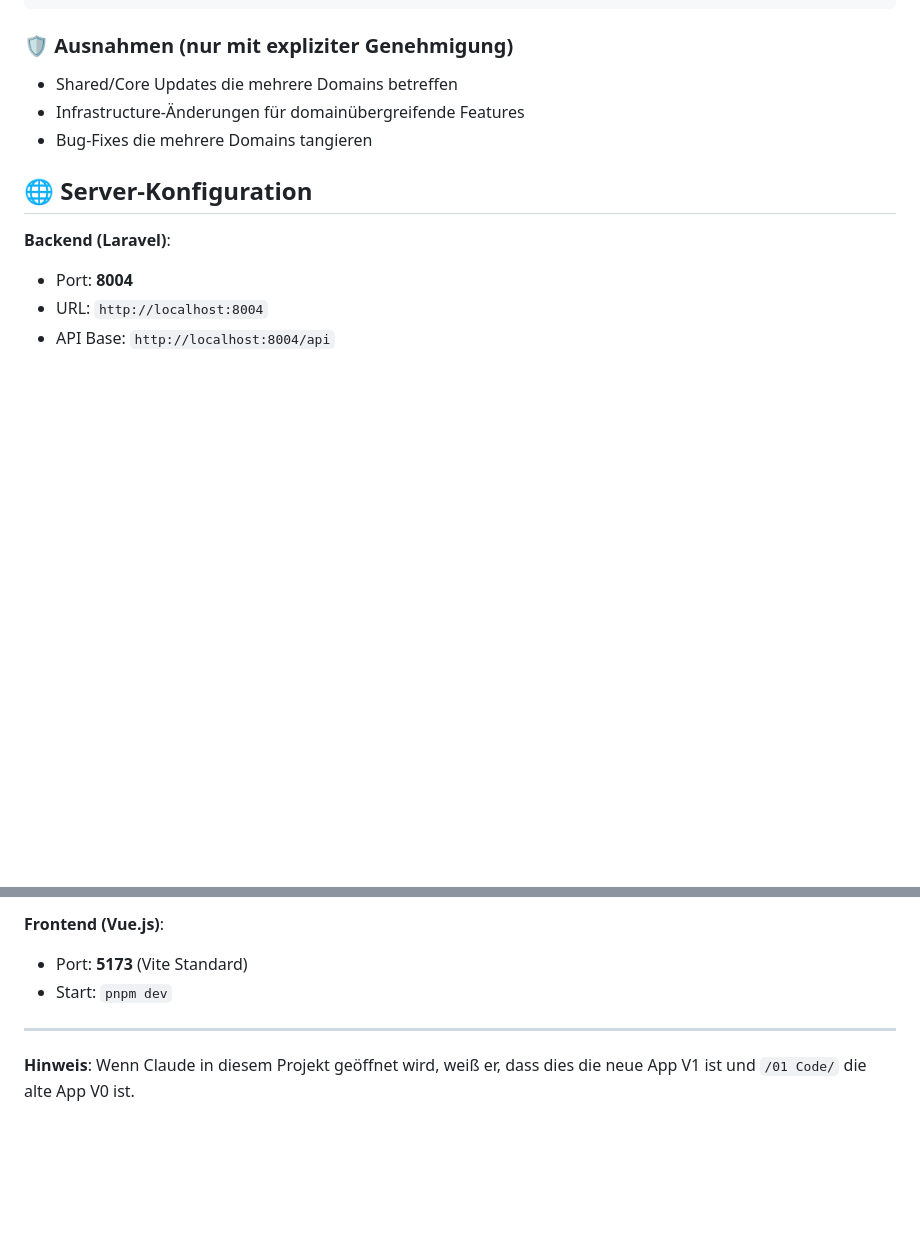
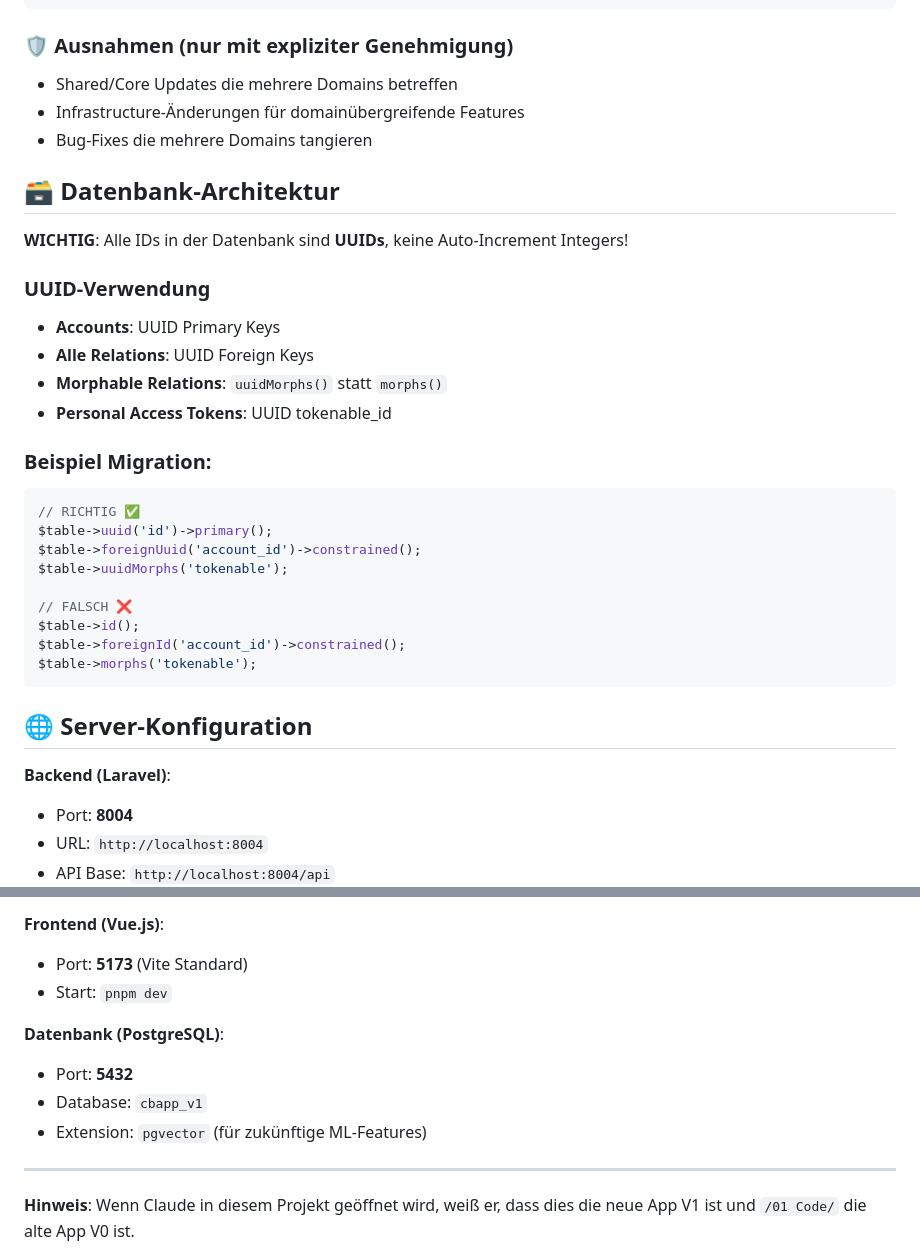
Before and after one commit to chlibesser/cbApp, a Markdown page: CLAUDE.md, 2 parts joined by grey strips. GitHub-like rendering; blank space fills up the shorter version.

Commit message:
📝 Document UUID architecture in CLAUDE.md
- Add database architecture section
- Clarify UUID usage for all IDs and relations
- Add migration examples (correct vs incorrect)
- Document PostgreSQL configuration

🤖 Generated with [Claude Code](https://claude.ai/code)

Co-Authored-By: Claude <noreply@anthropic.com>

````diff
--- a/CLAUDE.md
+++ b/CLAUDE.md
@@ -105,6 +105,29 @@ frontend/src/domains/
 - Infrastructure-Änderungen für domainübergreifende Features
 - Bug-Fixes die mehrere Domains tangieren
 
+## 🗃️ Datenbank-Architektur
+
+**WICHTIG**: Alle IDs in der Datenbank sind **UUIDs**, keine Auto-Increment Integers!
+
+### UUID-Verwendung
+- **Accounts**: UUID Primary Keys
+- **Alle Relations**: UUID Foreign Keys
+- **Morphable Relations**: `uuidMorphs()` statt `morphs()`
+- **Personal Access Tokens**: UUID tokenable_id
+
+### Beispiel Migration:
+```php
+// RICHTIG ✅
+$table->uuid('id')->primary();
+$table->foreignUuid('account_id')->constrained();
+$table->uuidMorphs('tokenable');
+
+// FALSCH ❌
+$table->id();
+$table->foreignId('account_id')->constrained();
+$table->morphs('tokenable');
+```
+
 ## 🌐 Server-Konfiguration
 
 **Backend (Laravel)**:
@@ -117,6 +140,11 @@ frontend/src/domains/
 - Port: **5173** (Vite Standard)
 - Start: `pnpm dev`
 
+**Datenbank (PostgreSQL)**:
+- Port: **5432**
+- Database: `cbapp_v1`
+- Extension: `pgvector` (für zukünftige ML-Features)
+
 ---
 
 **Hinweis**: Wenn Claude in diesem Projekt geöffnet wird, weiß er, dass dies die neue App V1 ist und `/01 Code/` die alte App V0 ist.
````
